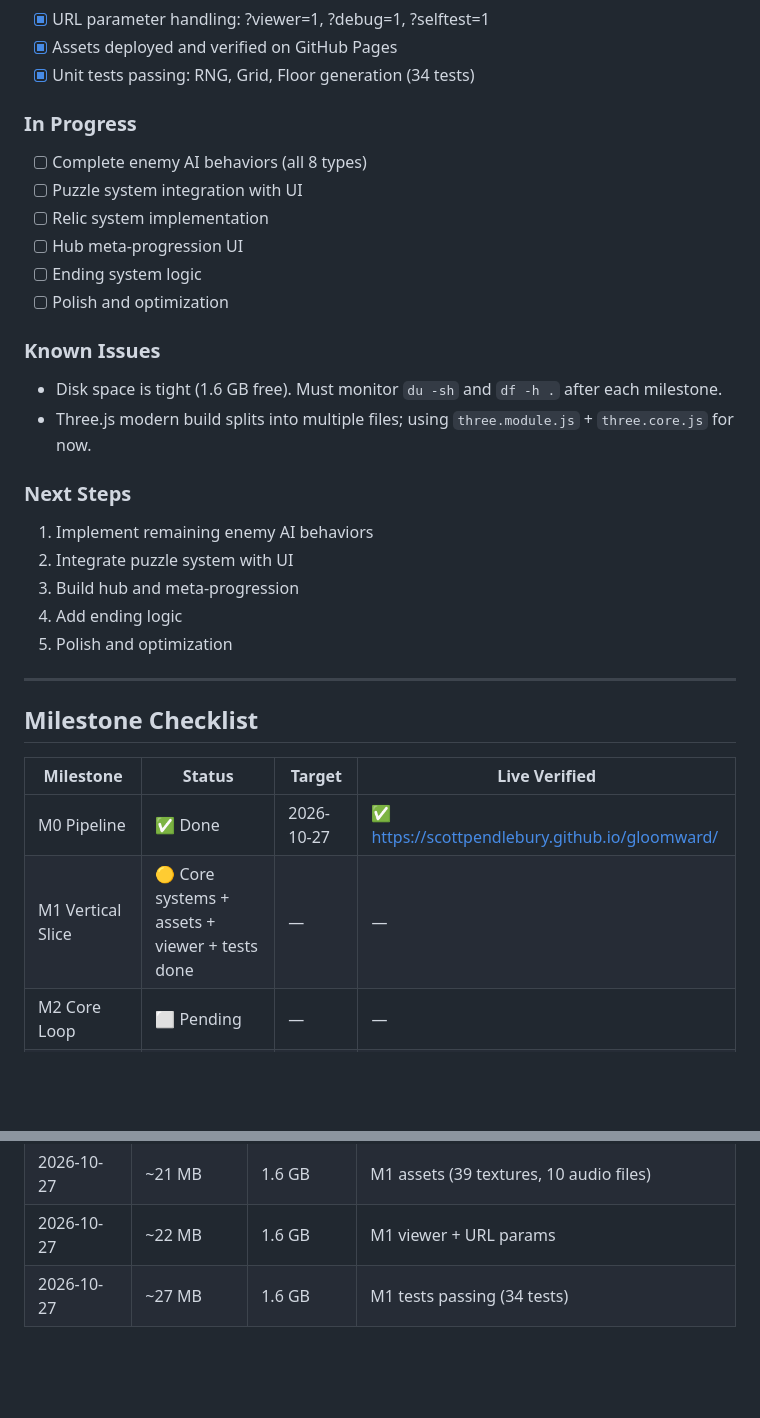
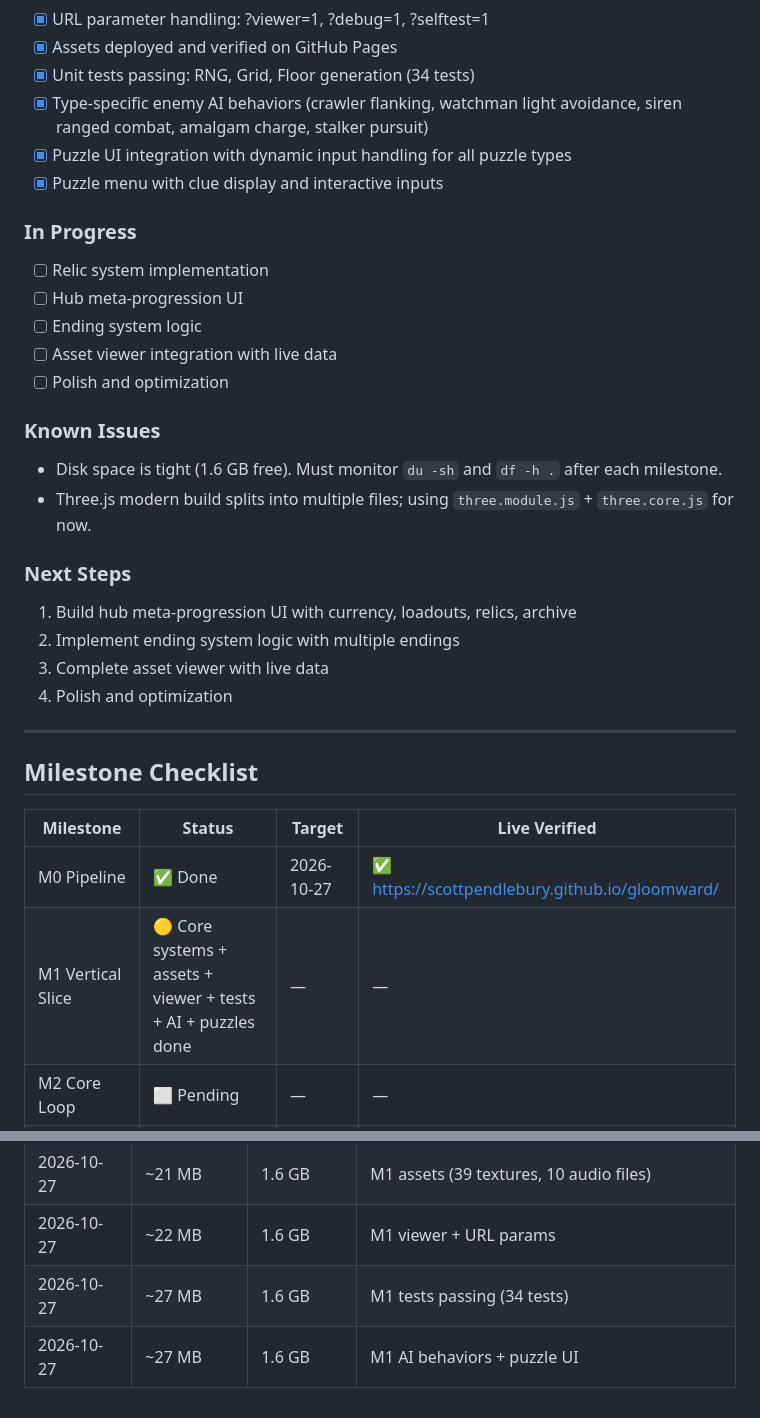
Before and after one commit to scottpendlebury/gloomward, a Markdown page: docs/PROGRESS.md, 2 parts joined by grey strips. Drawn GitHub-style; blank space fills up the shorter version.

Commit message:
M1: Progress update - AI behaviors, puzzle UI, tests passing
- Updated PROGRESS.md with latest milestone status
- All 34 unit tests passing
- Type-specific enemy AI behaviors implemented
- Puzzle UI integration complete
- Ready for M2: Hub, endings, relic system

```diff
--- a/docs/PROGRESS.md
+++ b/docs/PROGRESS.md
@@ -39,13 +39,15 @@
 - [x] URL parameter handling: ?viewer=1, ?debug=1, ?selftest=1
 - [x] Assets deployed and verified on GitHub Pages
 - [x] Unit tests passing: RNG, Grid, Floor generation (34 tests)
+- [x] Type-specific enemy AI behaviors (crawler flanking, watchman light avoidance, siren ranged combat, amalgam charge, stalker pursuit)
+- [x] Puzzle UI integration with dynamic input handling for all puzzle types
+- [x] Puzzle menu with clue display and interactive inputs
 
 ### In Progress
-- [ ] Complete enemy AI behaviors (all 8 types)
-- [ ] Puzzle system integration with UI
 - [ ] Relic system implementation
 - [ ] Hub meta-progression UI
 - [ ] Ending system logic
+- [ ] Asset viewer integration with live data
 - [ ] Polish and optimization
 
 ### Known Issues
@@ -53,11 +55,10 @@
 - Three.js modern build splits into multiple files; using `three.module.js` + `three.core.js` for now.
 
 ### Next Steps
-1. Implement remaining enemy AI behaviors
-2. Integrate puzzle system with UI
-3. Build hub and meta-progression
-4. Add ending logic
-5. Polish and optimization
+1. Build hub meta-progression UI with currency, loadouts, relics, archive
+2. Implement ending system logic with multiple endings
+3. Complete asset viewer with live data
+4. Polish and optimization
 
 ---
 
@@ -66,7 +67,7 @@
 | Milestone | Status | Target | Live Verified |
 |-----------|--------|--------|---------------|
 | M0 Pipeline | ✅ Done | 2026-10-27 | ✅ https://scottpendlebury.github.io/gloomward/ |
-| M1 Vertical Slice | 🟡 Core systems + assets + viewer + tests done | — | — |
+| M1 Vertical Slice | 🟡 Core systems + assets + viewer + tests + AI + puzzles done | — | — |
 | M2 Core Loop | ⬜ Pending | — | — |
 | M3 Roguelike Depth | ⬜ Pending | — | — |
 | M4 Polish & Content | ⬜ Pending | — | — |
@@ -83,3 +84,4 @@
 | 2026-10-27 | ~21 MB | 1.6 GB | M1 assets (39 textures, 10 audio files) |
 | 2026-10-27 | ~22 MB | 1.6 GB | M1 viewer + URL params |
 | 2026-10-27 | ~27 MB | 1.6 GB | M1 tests passing (34 tests) |
+| 2026-10-27 | ~27 MB | 1.6 GB | M1 AI behaviors + puzzle UI |
```
